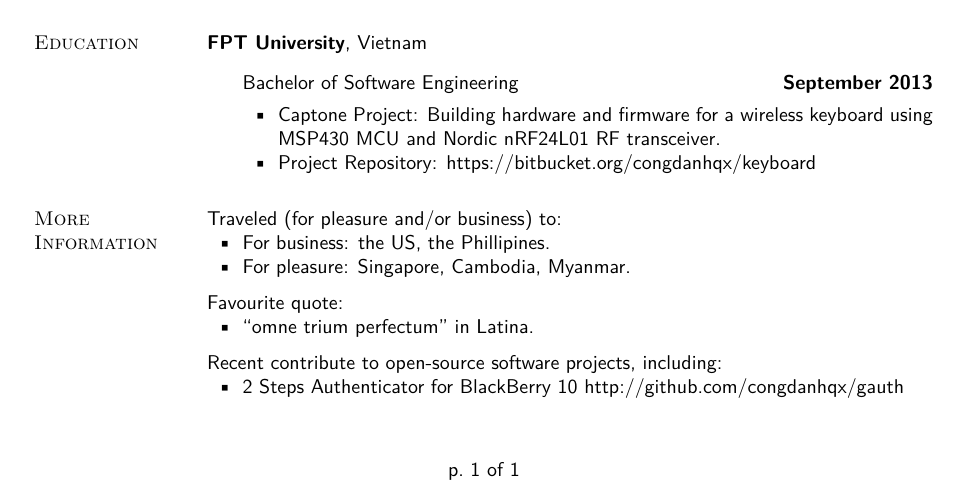
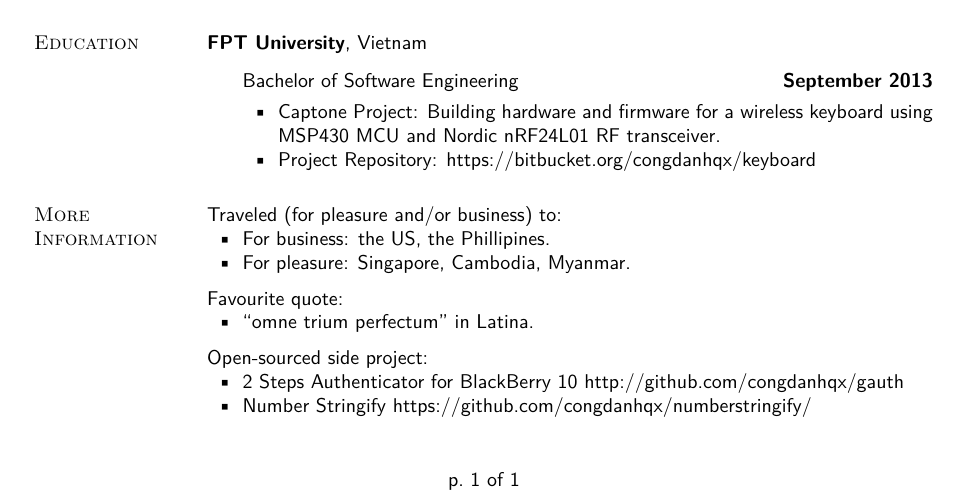
Before and after one commit to congdanhqx-zz/resume, a LaTeX CV (resume.tex): part of the page, cut so that both start at the same text. Compiled offline with XeLaTeX.

Commit message:
Add side project
Side project: Number Stringify
Change "contributed to open source" to "open-sourced side project"

```diff
--- a/resume.tex
+++ b/resume.tex
@@ -526,10 +526,12 @@ Favourite quote:
 
 %\halfblankline
 
-Recent contribute to open\-/source software projects, including:
+Open-sourced side project:
 \begin{innerlist}
     \item 2 Steps Authenticator for BlackBerry 10
         \url{http://github.com/congdanhqx/gauth}
+    \item Number Stringify
+        \url{https://github.com/congdanhqx/numberstringify/}
 \end{innerlist}
 
 %\section{Software Skills}
```
